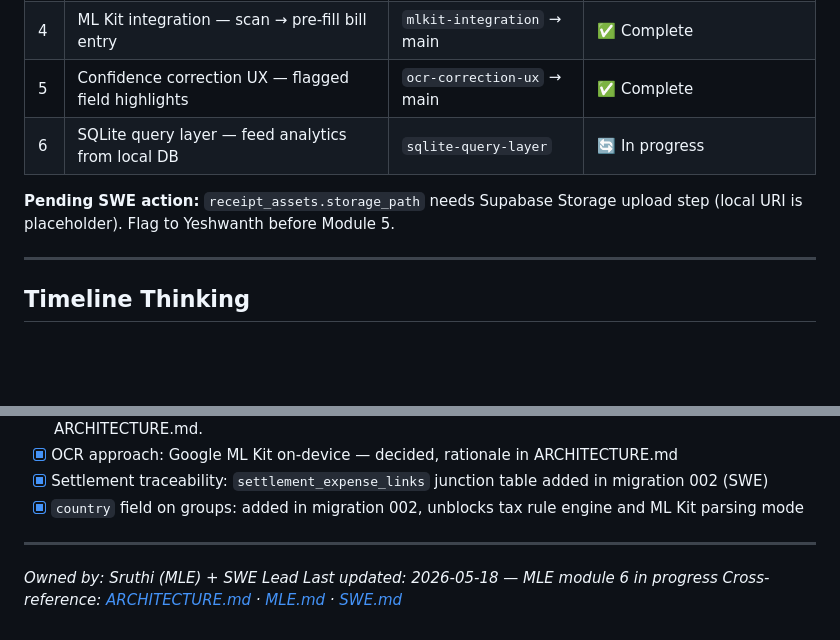
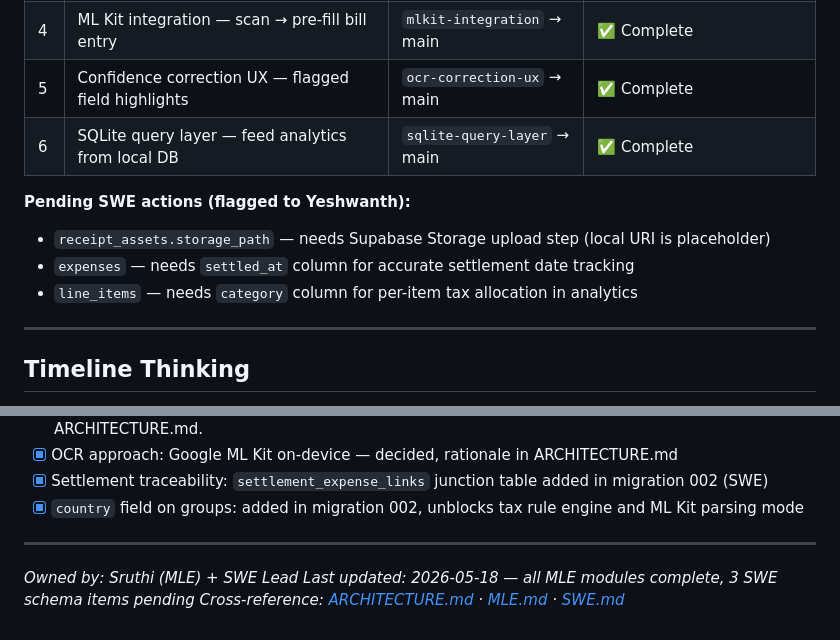
Before and after one commit to YeshwanthBalaji0412/SplitMate, a Markdown page: PLAN.md, 2 parts joined by grey strips. GitHub-like rendering; blank space fills up the shorter version.

Commit message:
docs: all 6 MLE modules complete — flag 3 SWE schema items
MLE progress tracker fully green. PLAN.md updated with pending SWE
actions: settled_at on expenses, category on line_items, Supabase
Storage upload for receipt_assets.

Co-Authored-By: Claude Sonnet 4.6 <noreply@anthropic.com>

```diff
--- a/PLAN.md
+++ b/PLAN.md
@@ -189,9 +189,12 @@
 | 3 | Spending personality + storage manager + report exporter | `layer2-intelligence` → main | ✅ Complete — 21 tests |
 | 4 | ML Kit integration — scan → pre-fill bill entry | `mlkit-integration` → main | ✅ Complete |
 | 5 | Confidence correction UX — flagged field highlights | `ocr-correction-ux` → main | ✅ Complete |
-| 6 | SQLite query layer — feed analytics from local DB | `sqlite-query-layer` | 🔄 In progress |
+| 6 | SQLite query layer — feed analytics from local DB | `sqlite-query-layer` → main | ✅ Complete |
 
-**Pending SWE action:** `receipt_assets.storage_path` needs Supabase Storage upload step (local URI is placeholder). Flag to Yeshwanth before Module 5.
+**Pending SWE actions (flagged to Yeshwanth):**
+- `receipt_assets.storage_path` — needs Supabase Storage upload step (local URI is placeholder)
+- `expenses` — needs `settled_at` column for accurate settlement date tracking
+- `line_items` — needs `category` column for per-item tax allocation in analytics
 
 ---
 
@@ -217,5 +220,5 @@ No hard dates — this is a two-person team with day jobs. Milestones not sprint
 ---
 
 *Owned by: Sruthi (MLE) + SWE Lead*
-*Last updated: 2026-05-18 — MLE module 6 in progress*
+*Last updated: 2026-05-18 — all MLE modules complete, 3 SWE schema items pending*
 *Cross-reference: [ARCHITECTURE.md](ARCHITECTURE.md) · [MLE.md](MLE.md) · [SWE.md](SWE.md)*
```
Also changed, not shown: MLE.md (+1 -1 lines).
